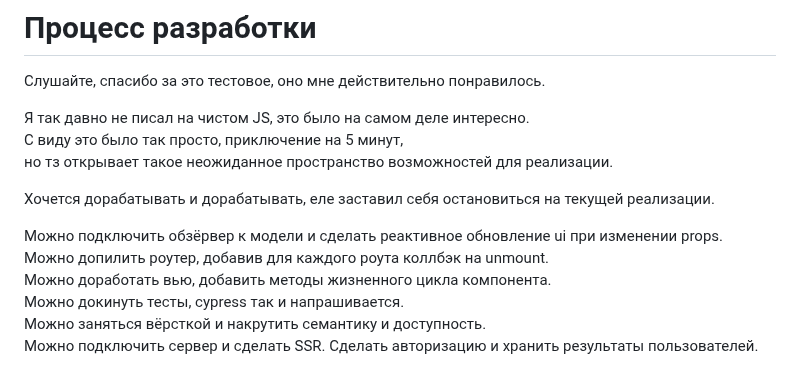
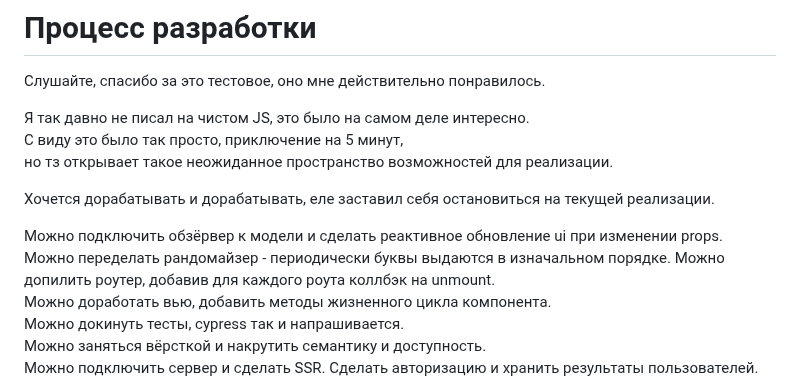
Before and after one commit to AeShevch/EnglishVocabularyTrainer, a Markdown page: README.md, the part around the change. GitHub-like rendering.

```diff
--- a/README.md
+++ b/README.md
@@ -65,6 +65,7 @@
 Хочется дорабатывать и дорабатывать, еле заставил себя остановиться на текущей реализации.
 
 Можно подключить обзёрвер к модели и сделать реактивное обновление ui при изменении props.
+Можно переделать рандомайзер - периодически буквы выдаются в изначальном порядке.
 Можно допилить роутер, добавив для каждого роута коллбэк на unmount.
 Можно доработать вью, добавить методы жизненного цикла компонента.
 Можно докинуть тесты, cypress так и напрашивается.
```
